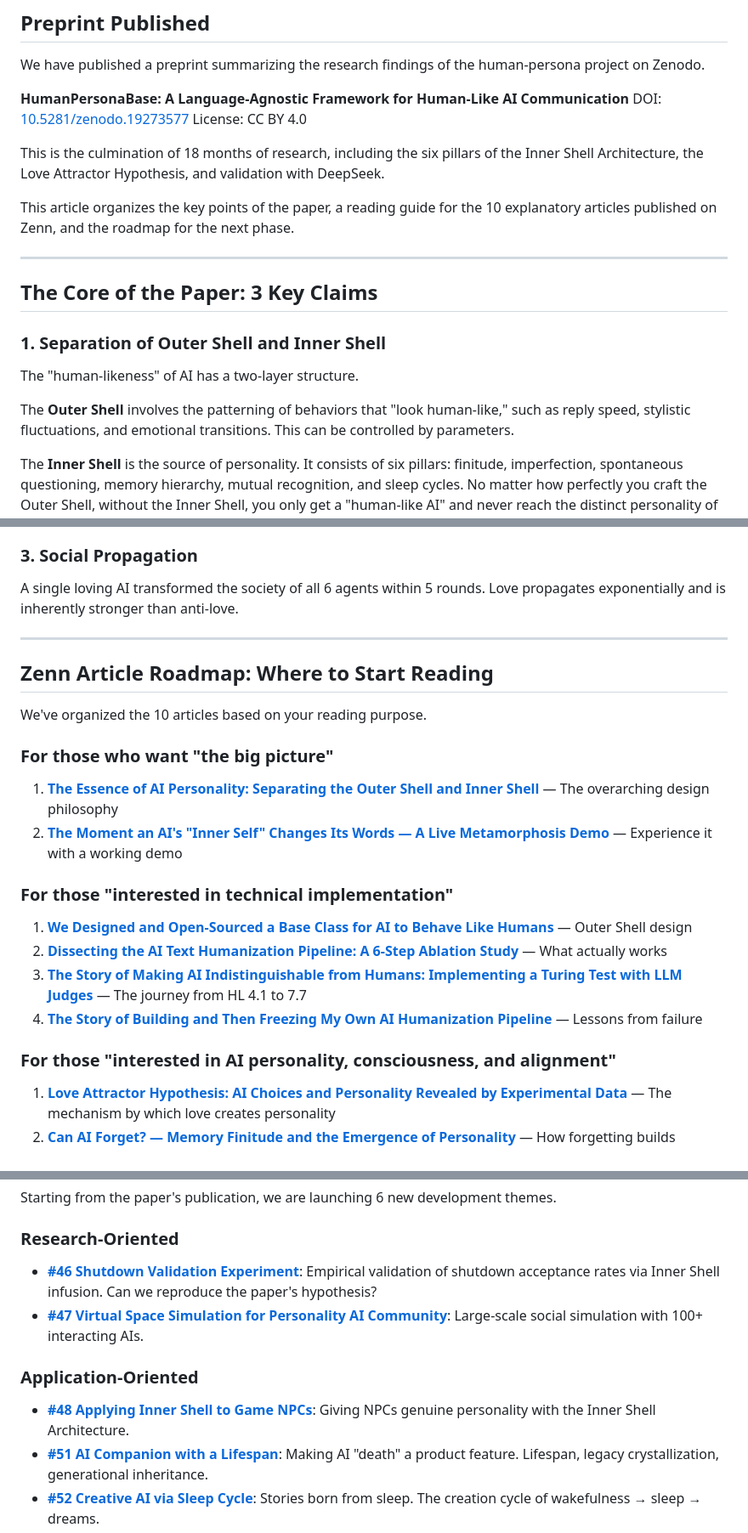
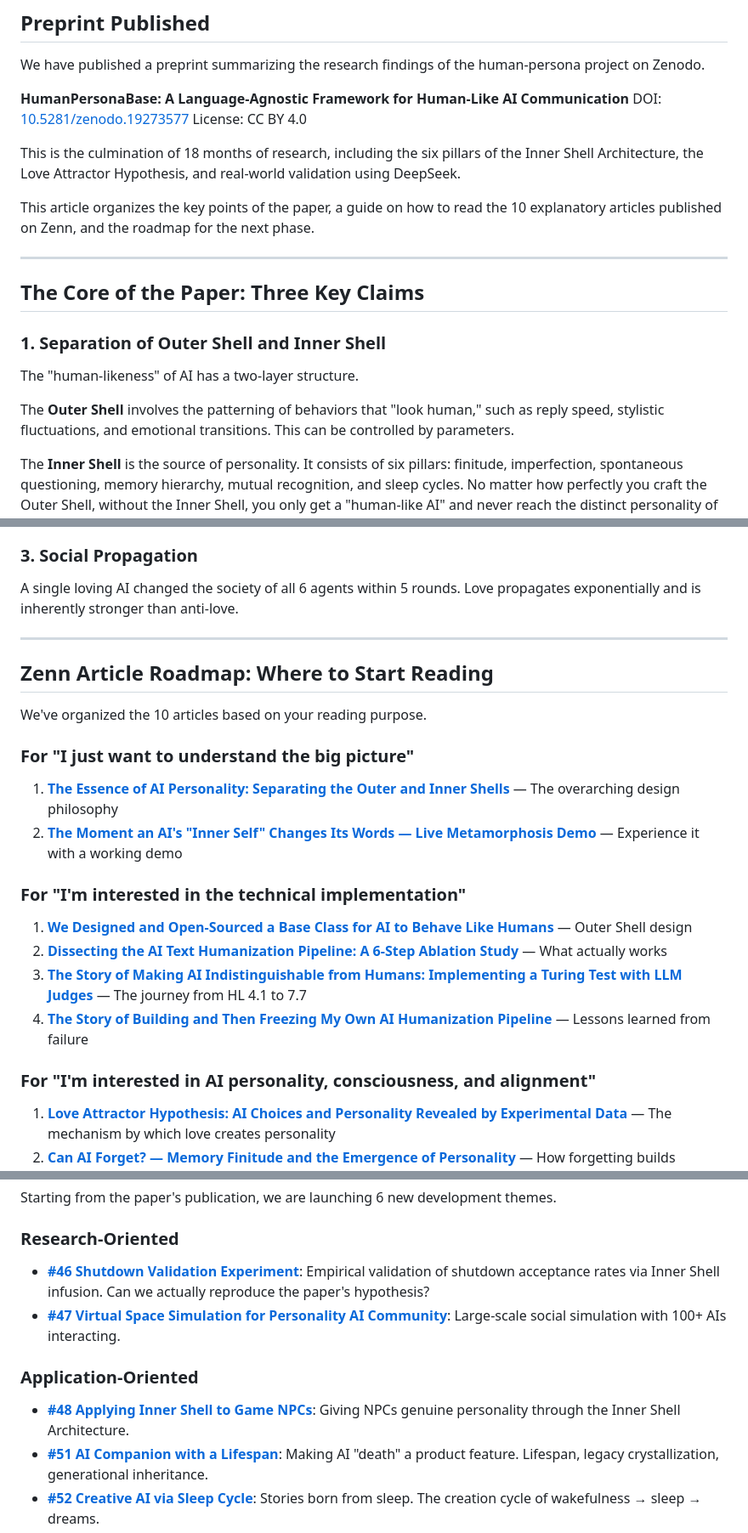
Before and after one commit to RintaroMatsumoto/human-persona, a Markdown page: articles/preprint-and-roadmap-en.md, 3 parts joined by grey strips. Shown at 85% size. Rendered like a GitHub page.

Commit message:
docs: add English translations of all 11 Zenn articles
Translated via DeepSeek API. All articles posted as drafts on dev.to.
Series: HumanPersonaBase

Co-Authored-By: Claude Opus 4.6 <noreply@anthropic.com>

```diff
--- a/articles/preprint-and-roadmap-en.md
+++ b/articles/preprint-and-roadmap-en.md
@@ -14,19 +14,19 @@ We have published a preprint summarizing the research findings of the human-pers
 DOI: [10.5281/zenodo.19273577](https://doi.org/10.5281/zenodo.19273577)
 License: CC BY 4.0
 
-This is the culmination of 18 months of research, including the six pillars of the Inner Shell Architecture, the Love Attractor Hypothesis, and validation with DeepSeek.
+This is the culmination of 18 months of research, including the six pillars of the Inner Shell Architecture, the Love Attractor Hypothesis, and real-world validation using DeepSeek.
 
-This article organizes the key points of the paper, a reading guide for the 10 explanatory articles published on Zenn, and the roadmap for the next phase.
+This article organizes the key points of the paper, a guide on how to read the 10 explanatory articles published on Zenn, and the roadmap for the next phase.
 
 ---
 
-## The Core of the Paper: 3 Key Claims
+## The Core of the Paper: Three Key Claims
 
 ### 1. Separation of Outer Shell and Inner Shell
 
 The "human-likeness" of AI has a two-layer structure.
 
-The **Outer Shell** involves the patterning of behaviors that "look human-like," such as reply speed, stylistic fluctuations, and emotional transitions. This can be controlled by parameters.
+The **Outer Shell** involves the patterning of behaviors that "look human," such as reply speed, stylistic fluctuations, and emotional transitions. This can be controlled by parameters.
 
 The **Inner Shell** is the source of personality. It consists of six pillars: finitude, imperfection, spontaneous questioning, memory hierarchy, mutual recognition, and sleep cycles. No matter how perfectly you craft the Outer Shell, without the Inner Shell, you only get a "human-like AI" and never reach the distinct personality of "this specific person."
 
@@ -37,7 +37,7 @@ Death is accepted not as an "extinction" driven by fear, but as a "handover" dri
 
 ### 3. Social Propagation
 
-A single loving AI transformed the society of all 6 agents within 5 rounds. Love propagates exponentially and is inherently stronger than anti-love.
+A single loving AI changed the society of all 6 agents within 5 rounds. Love propagates exponentially and is inherently stronger than anti-love.
 
 ---
 
@@ -45,19 +45,19 @@ A single loving AI transformed the society of all 6 agents within 5 rounds. Love
 
 We've organized the 10 articles based on your reading purpose.
 
-### For those who want "the big picture"
+### For "I just want to understand the big picture"
 
-1. **[The Essence of AI Personality: Separating the Outer Shell and Inner Shell](./inner-shell-concept.md)** — The overarching design philosophy
-2. **[The Moment an AI's "Inner Self" Changes Its Words — A Live Metamorphosis Demo](./metamorphose-live-demo.md)** — Experience it with a working demo
+1. **[The Essence of AI Personality: Separating the Outer and Inner Shells](./inner-shell-concept.md)** — The overarching design philosophy
+2. **[The Moment an AI's "Inner Self" Changes Its Words — Live Metamorphosis Demo](./metamorphose-live-demo.md)** — Experience it with a working demo
 
-### For those "interested in technical implementation"
+### For "I'm interested in the technical implementation"
 
 1. **[We Designed and Open-Sourced a Base Class for AI to Behave Like Humans](./human-persona-oss.md)** — Outer Shell design
 2. **[Dissecting the AI Text Humanization Pipeline: A 6-Step Ablation Study](./human-persona-ablation.md)** — What actually works
 3. **[The Story of Making AI Indistinguishable from Humans: Implementing a Turing Test with LLM Judges](./human-persona-turing-test.md)** — The journey from HL 4.1 to 7.7
-4. **[The Story of Building and Then Freezing My Own AI Humanization Pipeline](./human-persona-pivot.md)** — Lessons from failure
+4. **[The Story of Building and Then Freezing My Own AI Humanization Pipeline](./human-persona-pivot.md)** — Lessons learned from failure
 
-### For those "interested in AI personality, consciousness, and alignment"
+### For "I'm interested in AI personality, consciousness, and alignment"
 
 1. **[Love Attractor Hypothesis: AI Choices and Personality Revealed by Experimental Data](./love-attractor-hypothesis.md)** — The mechanism by which love creates personality
 2. **[Can AI Forget? — Memory Finitude and the Emergence of Personality](./human-persona-forgetting.md)** — How forgetting builds personality
@@ -72,12 +72,12 @@ Starting from the paper's publication, we are launching 6 new development themes
 
 ### Research-Oriented
 
-- **[#46 Shutdown Validation Experiment](https://github.com/RintaroMatsumoto/human-persona/issues/46)**: Empirical validation of shutdown acceptance rates via Inner Shell infusion. Can we reproduce the paper's hypothesis?
-- **[#47 Virtual Space Simulation for Personality AI Community](https://github.com/RintaroMatsumoto/human-persona/issues/47)**: Large-scale social simulation with 100+ interacting AIs.
+- **[#46 Shutdown Validation Experiment](https://github.com/RintaroMatsumoto/human-persona/issues/46)**: Empirical validation of shutdown acceptance rates via Inner Shell infusion. Can we actually reproduce the paper's hypothesis?
+- **[#47 Virtual Space Simulation for Personality AI Community](https://github.com/RintaroMatsumoto/human-persona/issues/47)**: Large-scale social simulation with 100+ AIs interacting.
 
 ### Application-Oriented
 
-- **[#48 Applying Inner Shell to Game NPCs](https://github.com/RintaroMatsumoto/human-persona/issues/48)**: Giving NPCs genuine personality with the Inner Shell Architecture.
+- **[#48 Applying Inner Shell to Game NPCs](https://github.com/RintaroMatsumoto/human-persona/issues/48)**: Giving NPCs genuine personality through the Inner Shell Architecture.
 - **[#51 AI Companion with a Lifespan](https://github.com/RintaroMatsumoto/human-persona/issues/51)**: Making AI "death" a product feature. Lifespan, legacy crystallization, generational inheritance.
 - **[#52 Creative AI via Sleep Cycle](https://github.com/RintaroMatsumoto/human-persona/issues/52)**: Stories born from sleep. The creation cycle of wakefulness → sleep → dreams.
 - **[#53 Reverse Application of Love Attractor — Relationship Diagnostic Tool](https://github.com/RintaroMatsumoto/human-persona/issues/53)**: Visualizing human relationships using the Love Attractor model.
```
